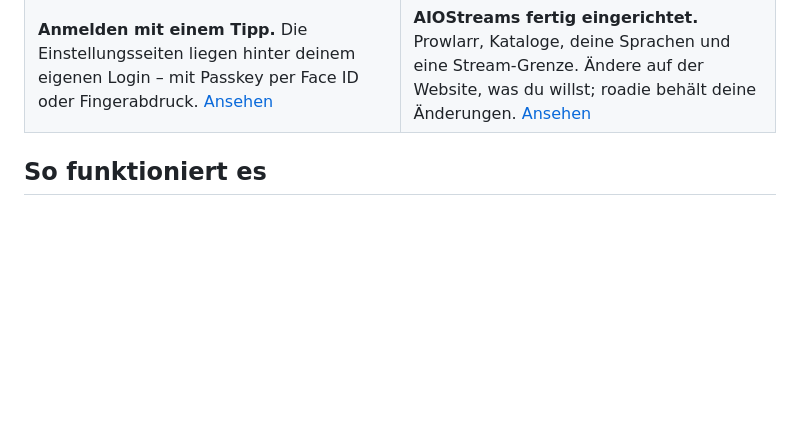
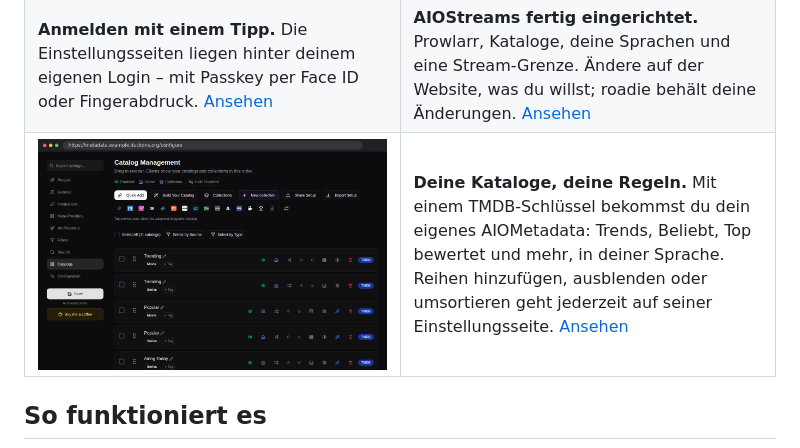
Before and after one commit to usenetroadie/roadie, a Markdown page: README.de.md, the part around the change. Drawn GitHub-style; pictures changed too: assets/screenshot-aiometadata.png (added); blank space fills up the shorter version.

Commit message:
AIOMetadata: settings page GIF, 15-minute manifest refresh, e2e with the TMDB_API_KEY secret

```diff
--- a/README.de.md
+++ b/README.de.md
@@ -108,6 +108,10 @@ dort weiter, wo es aufgehört hat. Der Assistent spricht Deutsch, wenn du es am
     <td><b>Anmelden mit einem Tipp.</b> Die Einstellungsseiten liegen hinter deinem eigenen Login – mit Passkey per Face ID oder Fingerabdruck. <a href="assets/login.gif">Ansehen</a></td>
     <td><b>AIOStreams fertig eingerichtet.</b> Prowlarr, Kataloge, deine Sprachen und eine Stream-Grenze. Ändere auf der Website, was du willst; roadie behält deine Änderungen. <a href="assets/aiostreams.gif">Ansehen</a></td>
   </tr>
+  <tr>
+    <td width="50%"><a href="assets/aiometadata.gif"><img src="assets/screenshot-aiometadata.png" alt="AIOMetadata-Katalogeinstellungen"></a></td>
+    <td><b>Deine Kataloge, deine Regeln.</b> Mit einem TMDB-Schlüssel bekommst du dein eigenes AIOMetadata: Trends, Beliebt, Top bewertet und mehr, in deiner Sprache. Reihen hinzufügen, ausblenden oder umsortieren geht jederzeit auf seiner Einstellungsseite. <a href="assets/aiometadata.gif">Ansehen</a></td>
+  </tr>
 </table>
 
 ## So funktioniert es
```
Also changed, not shown: README.md (+4 -0 lines), docs/advanced.md (+3 -1 lines), assets/aiometadata.gif (added), 5 other files.
